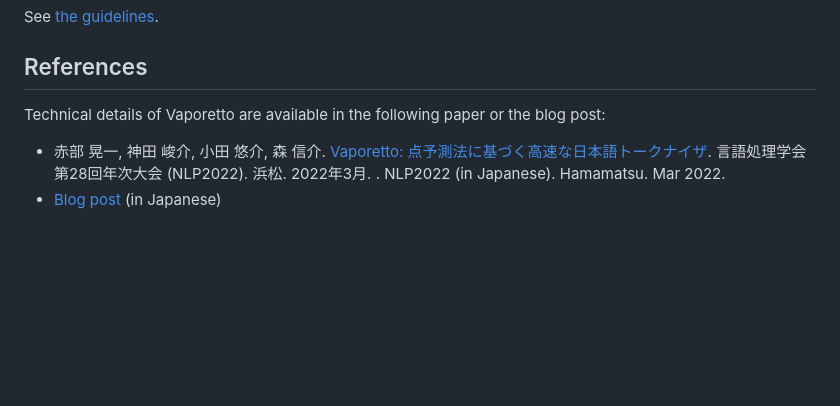
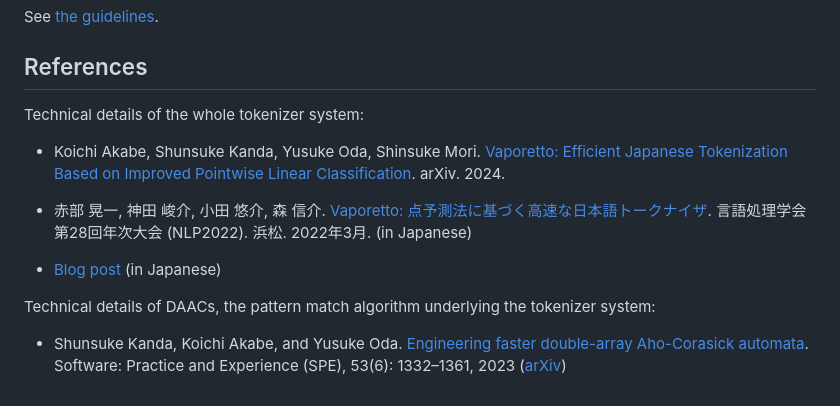
Before and after one commit to daac-tools/vaporetto, a Markdown page: README.md, the part around the change. GitHub-like rendering; blank space fills up the shorter version.

Commit message:
Update References

```diff
--- a/README.md
+++ b/README.md
@@ -277,9 +277,14 @@ See [the guidelines](./CONTRIBUTING.md).
 
 ## References
 
-Technical details of Vaporetto are available in the following paper or the blog post:
+Technical details of the whole tokenizer system:
 
- * 赤部 晃一, 神田 峻介, 小田 悠介, 森 信介. [Vaporetto: 点予測法に基づく高速な日本語トークナイザ](https://www.anlp.jp/proceedings/annual_meeting/2022/pdf_dir/D2-5.pdf). 言語処理学会第28回年次大会 (NLP2022). 浜松. 2022年3月.
-   .
-   NLP2022 (in Japanese). Hamamatsu. Mar 2022.
+ * Koichi Akabe, Shunsuke Kanda, Yusuke Oda, Shinsuke Mori. [Vaporetto: Efficient Japanese Tokenization Based on Improved Pointwise Linear Classification](https://arxiv.org/abs/2406.17185). arXiv. 2024.
+
+ * 赤部 晃一, 神田 峻介, 小田 悠介, 森 信介. [Vaporetto: 点予測法に基づく高速な日本語トークナイザ](https://www.anlp.jp/proceedings/annual_meeting/2022/pdf_dir/D2-5.pdf). 言語処理学会第28回年次大会 (NLP2022). 浜松. 2022年3月. (in Japanese)
+
  * [Blog post](https://tech.legalforce.co.jp/entry/2021/09/28/180844) (in Japanese)
+
+Technical details of DAACs, the pattern match algorithm underlying the tokenizer system:
+
+ * Shunsuke Kanda, Koichi Akabe, and Yusuke Oda. [Engineering faster double-array Aho-Corasick automata](https://doi.org/10.1002/spe.3190). Software: Practice and Experience (SPE), 53(6): 1332–1361, 2023 ([arXiv](https://arxiv.org/abs/2207.13870))
```
